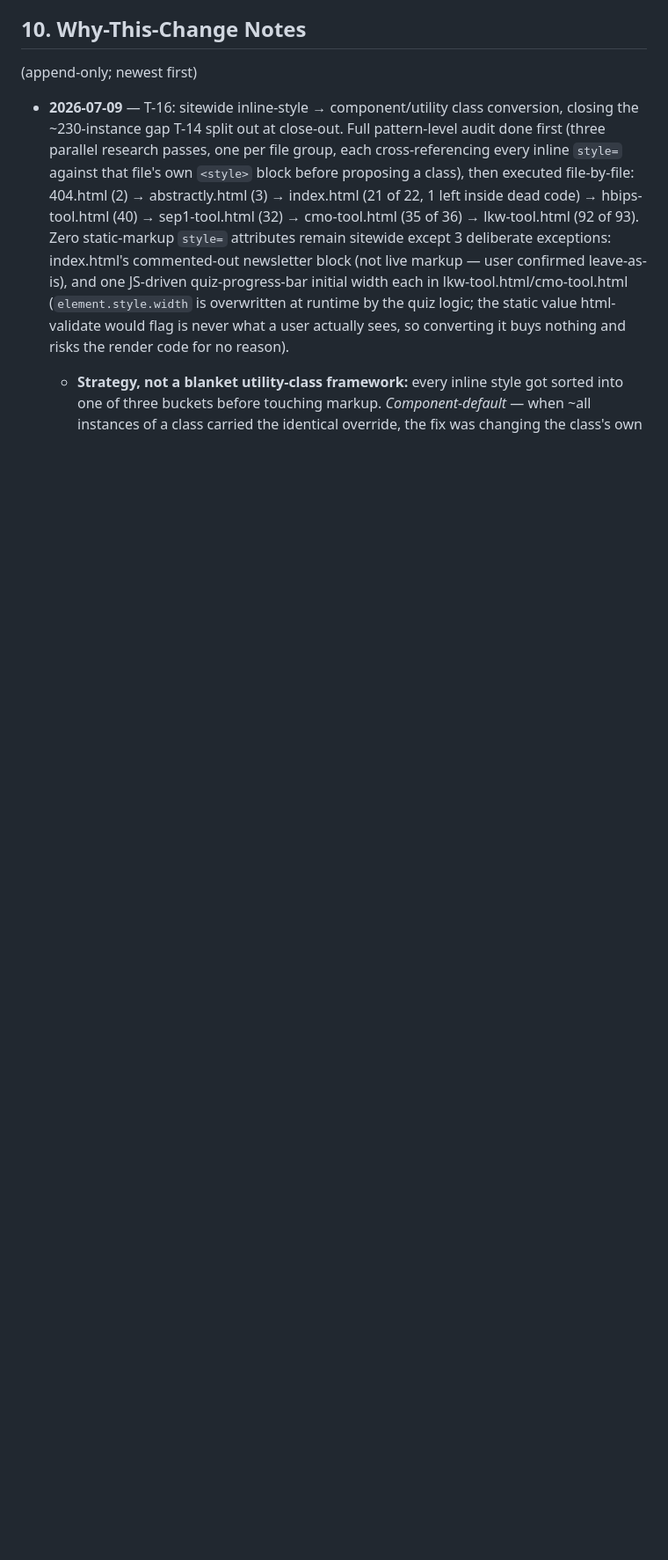
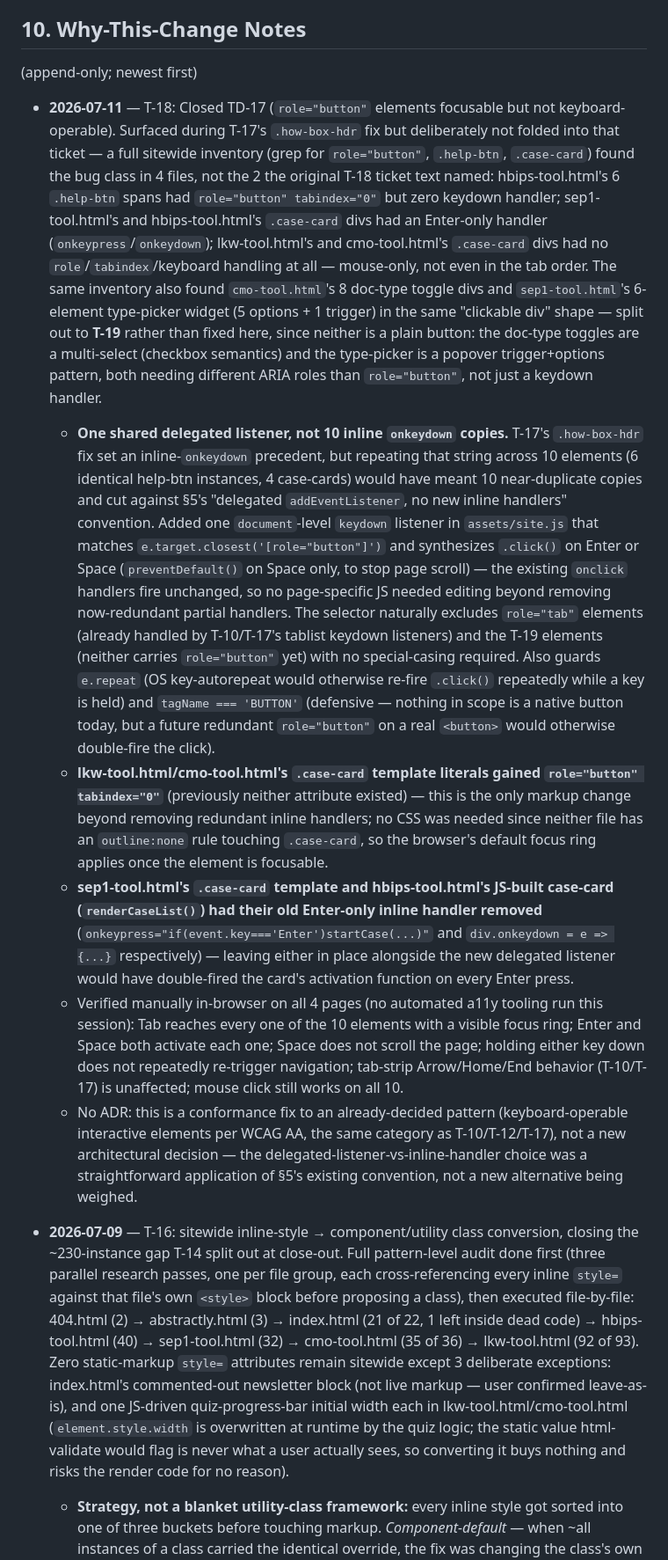
Before and after one commit to sawyer-QA/abstractiondeskqa, a Markdown page: ARCHITECTURE.md, the part around one of its changes. Shown at 88% size. Drawn GitHub-style; blank space fills up the shorter version.

Commit message:
docs: mark T-18 resolved and add changelog entry

```diff
--- a/ARCHITECTURE.md
+++ b/ARCHITECTURE.md
@@ -106,6 +107,13 @@ Current coverage: **0%**. CI (`.github/workflows/ci.yml`, T-06): html-validate (
 ## 10. Why-This-Change Notes
 
 (append-only; newest first)
+
+- **2026-07-11** — T-18: Closed TD-17 (`role="button"` elements focusable but not keyboard-operable). Surfaced during T-17's `.how-box-hdr` fix but deliberately not folded into that ticket — a full sitewide inventory (grep for `role="button"`, `.help-btn`, `.case-card`) found the bug class in 4 files, not the 2 the original T-18 ticket text named: hbips-tool.html's 6 `.help-btn` spans had `role="button" tabindex="0"` but zero keydown handler; sep1-tool.html's and hbips-tool.html's `.case-card` divs had an Enter-only handler (`onkeypress`/`onkeydown`); lkw-tool.html's and cmo-tool.html's `.case-card` divs had no `role`/`tabindex`/keyboard handling at all — mouse-only, not even in the tab order. The same inventory also found `cmo-tool.html`'s 8 doc-type toggle divs and `sep1-tool.html`'s 6-element type-picker widget (5 options + 1 trigger) in the same "clickable div" shape — split out to **T-19** rather than fixed here, since neither is a plain button: the doc-type toggles are a multi-select (checkbox semantics) and the type-picker is a popover trigger+options pattern, both needing different ARIA roles than `role="button"`, not just a keydown handler.
+  - **One shared delegated listener, not 10 inline `onkeydown` copies.** T-17's `.how-box-hdr` fix set an inline-`onkeydown` precedent, but repeating that string across 10 elements (6 identical help-btn instances, 4 case-cards) would have meant 10 near-duplicate copies and cut against §5's "delegated `addEventListener`, no new inline handlers" convention. Added one `document`-level `keydown` listener in `assets/site.js` that matches `e.target.closest('[role="button"]')` and synthesizes `.click()` on Enter or Space (`preventDefault()` on Space only, to stop page scroll) — the existing `onclick` handlers fire unchanged, so no page-specific JS needed editing beyond removing now-redundant partial handlers. The selector naturally excludes `role="tab"` elements (already handled by T-10/T-17's tablist keydown listeners) and the T-19 elements (neither carries `role="button"` yet) with no special-casing required. Also guards `e.repeat` (OS key-autorepeat would otherwise re-fire `.click()` repeatedly while a key is held) and `tagName === 'BUTTON'` (defensive — nothing in scope is a native button today, but a future redundant `role="button"` on a real `<button>` would otherwise double-fire the click).
+  - **lkw-tool.html/cmo-tool.html's `.case-card` template literals gained `role="button" tabindex="0"`** (previously neither attribute existed) — this is the only markup change beyond removing redundant inline handlers; no CSS was needed since neither file has an `outline:none` rule touching `.case-card`, so the browser's default focus ring applies once the element is focusable.
+  - **sep1-tool.html's `.case-card` template and hbips-tool.html's JS-built case-card (`renderCaseList()`) had their old Enter-only inline handler removed** (`onkeypress="if(event.key==='Enter')startCase(...)"` and `div.onkeydown = e => {...}` respectively) — leaving either in place alongside the new delegated listener would have double-fired the card's activation function on every Enter press.
+  - Verified manually in-browser on all 4 pages (no automated a11y tooling run this session): Tab reaches every one of the 10 elements with a visible focus ring; Enter and Space both activate each one; Space does not scroll the page; holding either key down does not repeatedly re-trigger navigation; tab-strip Arrow/Home/End behavior (T-10/T-17) is unaffected; mouse click still works on all 10.
+  - No ADR: this is a conformance fix to an already-decided pattern (keyboard-operable interactive elements per WCAG AA, the same category as T-10/T-12/T-17), not a new architectural decision — the delegated-listener-vs-inline-handler choice was a straightforward application of §5's existing convention, not a new alternative being weighed.
 
 - **2026-07-09** — T-16: sitewide inline-style → component/utility class conversion, closing the ~230-instance gap T-14 split out at close-out. Full pattern-level audit done first (three parallel research passes, one per file group, each cross-referencing every inline `style=` against that file's own `<style>` block before proposing a class), then executed file-by-file: 404.html (2) → abstractly.html (3) → index.html (21 of 22, 1 left inside dead code) → hbips-tool.html (40) → sep1-tool.html (32) → cmo-tool.html (35 of 36) → lkw-tool.html (92 of 93). Zero static-markup `style=` attributes remain sitewide except 3 deliberate exceptions: index.html's commented-out newsletter block (not live markup — user confirmed leave-as-is), and one JS-driven quiz-progress-bar initial width each in lkw-tool.html/cmo-tool.html (`element.style.width` is overwritten at runtime by the quiz logic; the static value html-validate would flag is never what a user actually sees, so converting it buys nothing and risks the render code for no reason).
   - **Strategy, not a blanket utility-class framework:** every inline style got sorted into one of three buckets before touching markup. *Component-default* — when ~all instances of a class carried the identical override, the fix was changing the class's own default (e.g. hbips's `.section-label` margin-bottom was overridden to 12px at 9 of 9 call sites, so the class default moved from 10px→12px, deleting all 9 inline attributes with zero new CSS). *Utility-class* — a generic repeated value with no natural component home got one small, specifically-named class (e.g. `.gq-prompt`/`.gq-answers` for the guided-workflow question/answer pattern shared across sep1/lkw/cmo). *Semantic/one-off* — genuinely content-tied values (calculator field widths, lkw's 2-row priority-table clinical coloring) got a small scoped class named for what it *is*, not a generic utility. Deliberately did not build a `.mt-12`/`.fs-13`-style utility framework — CLAUDE.md's convention is named components/tokens, and a large generic utility set on a build-step-less site is its own form of sprawl.
```
Also changed, not shown: other parts of ARCHITECTURE.md (+1 -0 lines), CHANGELOG.md (+1 -0 lines).
